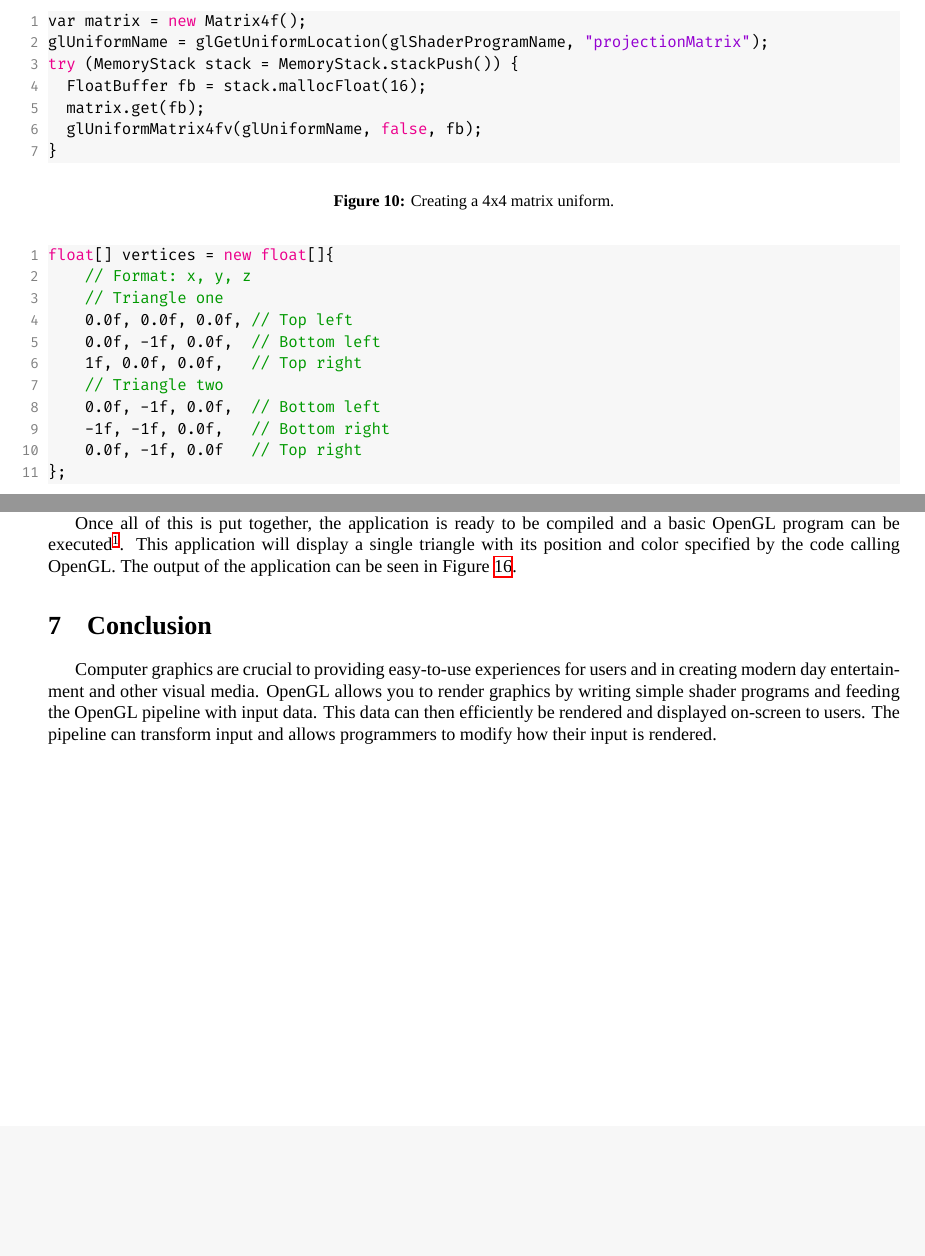
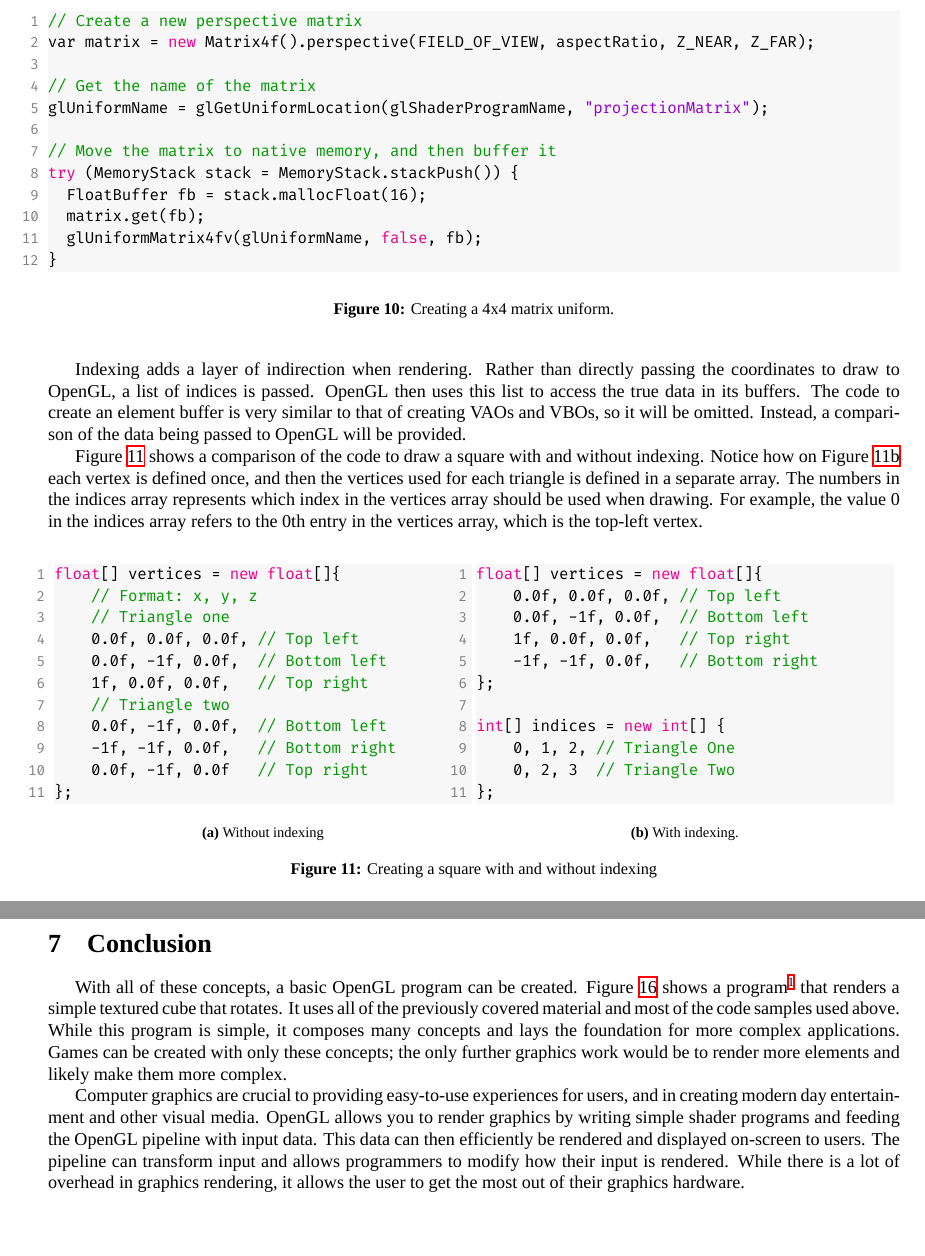
Before and after one commit to ShepherdJerred-homework/seminar-paper, a LaTeX paper (Paper.tex, which reads code/square-indexed.java, code/uniform.java): two parts of pages 8 and 9 of 11 before the commit and two parts of pages 8 and 10 of 12 after it, joined at a grey line, cut at the place of the change, the shorter picture padded with empty space. Compiled offline with XeLaTeX; a missing font is replaced by an installed copy or a similar font.

Commit message:
Add matrix and indexing. Strengthen conclusion.

```diff
--- a/Paper.tex
+++ b/Paper.tex
@@ -243 +245,4 @@ Consider the case of drawing a square. This would require two right triangles of
 
+Indexing adds a layer of indirection when rendering. Rather than directly passing the coordinates to draw to OpenGL, a list of indices is passed. OpenGL then uses this list to access the true data in its buffers. The code to create an element buffer is very similar to that of creating VAOs and VBOs, so it will be omitted. Instead, a comparison of the data being passed to OpenGL will be provided.
+
+Figure \ref{fig:square-compare} shows a comparison of the code to draw a square with and without indexing. Notice how on Figure \ref{fig:square-indexed} each vertex is defined once, and then the vertices used for each triangle is defined in a separate array. The numbers in the indices array represents which index in the vertices array should be used when drawing. For example, the value 0 in the indices array refers to the 0th entry in the vertices array, which is the top-left vertex.
@@ -245,8 +249,18 @@ Consider the case of drawing a square. This would require two right triangles of
 
 \begin{figure}[h]
-    \lstinputlisting[language=Java]{code/square.java}
-    \caption{The coordinates needed to draw a square, assuming the origin is at the top-left of the screen.}
-    \label{fig:square-coords}
+    \centering
+    \begin{subfigure}[h]{0.49\textwidth}
+        \lstinputlisting[language=Java]{code/square.java}
+        \caption{Without indexing}
+        \label{fig:square-coords}
+    \end{subfigure}
+    \begin{subfigure}[h]{0.49\textwidth}
+        \lstinputlisting[language=Java]{code/square-indexed.java}
+        \caption{With indexing.}
+        \label{fig:square-indexed}
+    \end{subfigure}
+	\caption{Creating a square with and without indexing}
+	\label{fig:square-compare}
 \end{figure}
 
 \section{The Rendering Pipeline}
@@ -292,15 +306,14 @@ The main function is where the work is being done. gl\_Position is a special var
 
 The fragment shader partially determines the color of pixels. Figure \ref{fig:fragment-shader} shows a basic fragment shader which receives a color from the vertex shader in Figure \ref{fig:vertex-shader} and outputs the color as-is.
 
-% TODO go into textures
-
 \begin{figure}[h]
 	\lstinputlisting[language=C]{code/fragment.glsl}
 	\caption{A simple fragment shader.}
 	\label{fig:fragment-shader}
 \end{figure}
 
-% TODO revise
-Once all of this is put together, the application is ready to be compiled and a basic OpenGL program can be executed\footnote{Full program source available at \url{https://github.com/ShepherdJerred-homework/seminar-paper-application}}. This application will display a single triangle with its position and color specified by the code calling OpenGL. The output of the application can be seen in Figure \ref{fig:final-product}.
+\subsection{Textures}
+Textures allows images to be stored and used while rendering. While OpenGL supports many kinds of textures, only standard 2D textures will be covered here. The process for creating a texture follows the same pattern as VBOs. A texture name must first be created and bound, and then data can be loaded into the texture. Textures are bound
 
-% TODO make a more impressive demo
+\section{Conclusion}
+With all of these concepts, a basic OpenGL program can be created. Figure \ref{fig:final-product} shows a program\footnote{Full program source available at \url{https://github.com/ShepherdJerred-homework/seminar-application}} that renders a simple textured cube that rotates. It uses all of the previously covered material and most of the code samples used above. While this program is simple, it composes many concepts and lays the foundation for more complex applications. Games can be created with only these concepts; the only further graphics work would be to render more elements and likely make them more complex.
@@ -311,9 +325,8 @@ Once all of this is put together, the application is ready to be compiled and a
 	\label{fig:final-product}
 \end{figure}
 
-\section{Conclusion}
 % TODO this needs to be fleshed out.
-Computer graphics are crucial to providing easy-to-use experiences for users and in creating modern day entertainment and other visual media. OpenGL allows you to render graphics by writing simple shader programs and feeding the OpenGL pipeline with input data. This data can then efficiently be rendered and displayed on-screen to users. The pipeline can transform input and allows programmers to modify how their input is rendered.
+Computer graphics are crucial to providing easy-to-use experiences for users, and in creating modern day entertainment and other visual media. OpenGL allows you to render graphics by writing simple shader programs and feeding the OpenGL pipeline with input data. This data can then efficiently be rendered and displayed on-screen to users. The pipeline can transform input and allows programmers to modify how their input is rendered. While there is a lot of overhead in graphics rendering, it allows the user to get the most out of their graphics hardware.
 
 \clearpage
 
--- /dev/null
+++ b/code/square-indexed.java
@@ -0,0 +1,11 @@
+float[] vertices = new float[]{
+    0.0f, 0.0f, 0.0f, // Top left
+    0.0f, -1f, 0.0f,  // Bottom left
+    1f, 0.0f, 0.0f,   // Top right
+    -1f, -1f, 0.0f,   // Bottom right
+};
+
+int[] indices = new int[] {
+    0, 1, 2, // Triangle One
+    0, 2, 3  // Triangle Two
+};
--- a/code/uniform.java
+++ b/code/uniform.java
@@ -1,5 +1,10 @@
-var matrix = new Matrix4f();
+// Create a new perspective matrix
+var matrix = new Matrix4f().perspective(FIELD_OF_VIEW, aspectRatio, Z_NEAR, Z_FAR);
+
+// Get the name of the matrix
 glUniformName = glGetUniformLocation(glShaderProgramName, "projectionMatrix");
+
+// Move the matrix to native memory, and then buffer it
 try (MemoryStack stack = MemoryStack.stackPush()) {
   FloatBuffer fb = stack.mallocFloat(16);
   matrix.get(fb);
```
Also changed, not shown: img/textured-cube.png (added), Paper.tex (22 more changed lines).
